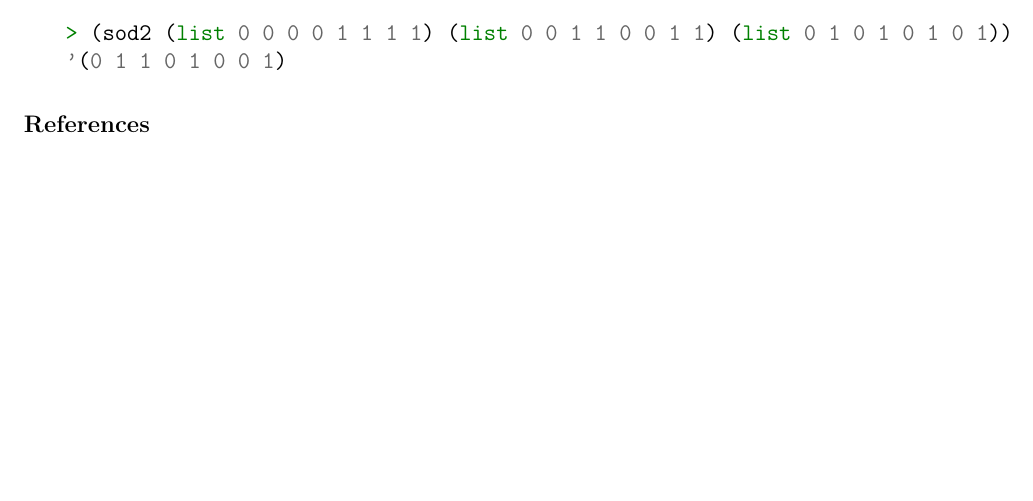
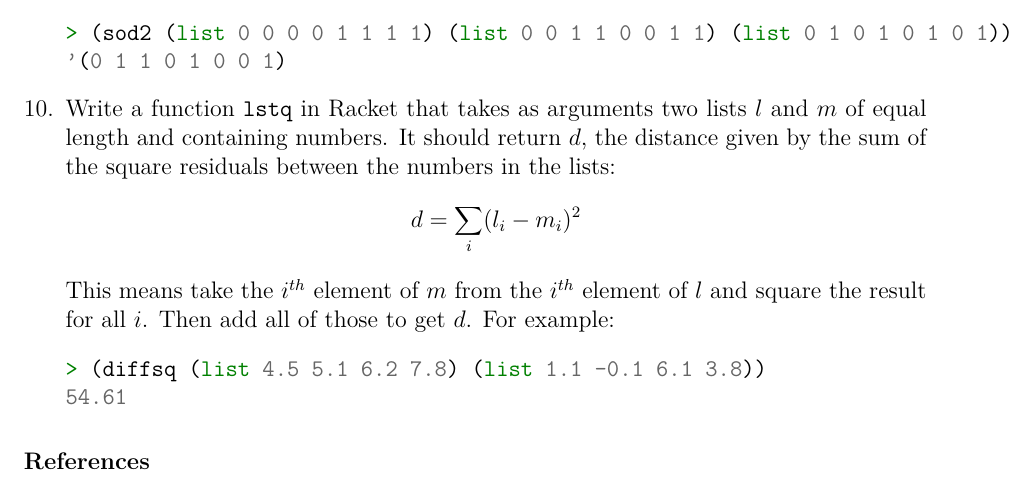
Before and after one commit to theory-of-algorithms/ca-2018, a LaTeX problem sheet (problems.tex): part of page 2 of 2, cut so that both start at the same text, the shorter picture padded with empty space. Compiled offline with pdfLaTeX.

Commit message:
Ten added

```diff
--- a/problems.tex
+++ b/problems.tex
@@ -197,6 +197,19 @@ For example:
 '(0 1 1 0 1 0 0 1)
 \end{minted}
 
+\question
+Write a function \mintinline{racket}{lstq} in Racket that takes as arguments two lists $l$ and $m$ of equal length and containing numbers.
+It should return $d$, the distance given by the sum of the square residuals between the numbers in the lists:
+\[ d = \sum_i (l_i - m_i)^2 \]
+This means take the $i^{th}$ element of $m$ from the $i^{th}$ element of $l$ and square the result for all $i$.
+Then add all of those to get $d$.
+For example:
+\begin{minted}{racket}
+> (diffsq (list 4.5 5.1 6.2 7.8) (list 1.1 -0.1 6.1 3.8))
+54.61
+\end{minted}
+
+
 
 \end{questions}
 
```
Also changed, not shown: problems.pdf.
